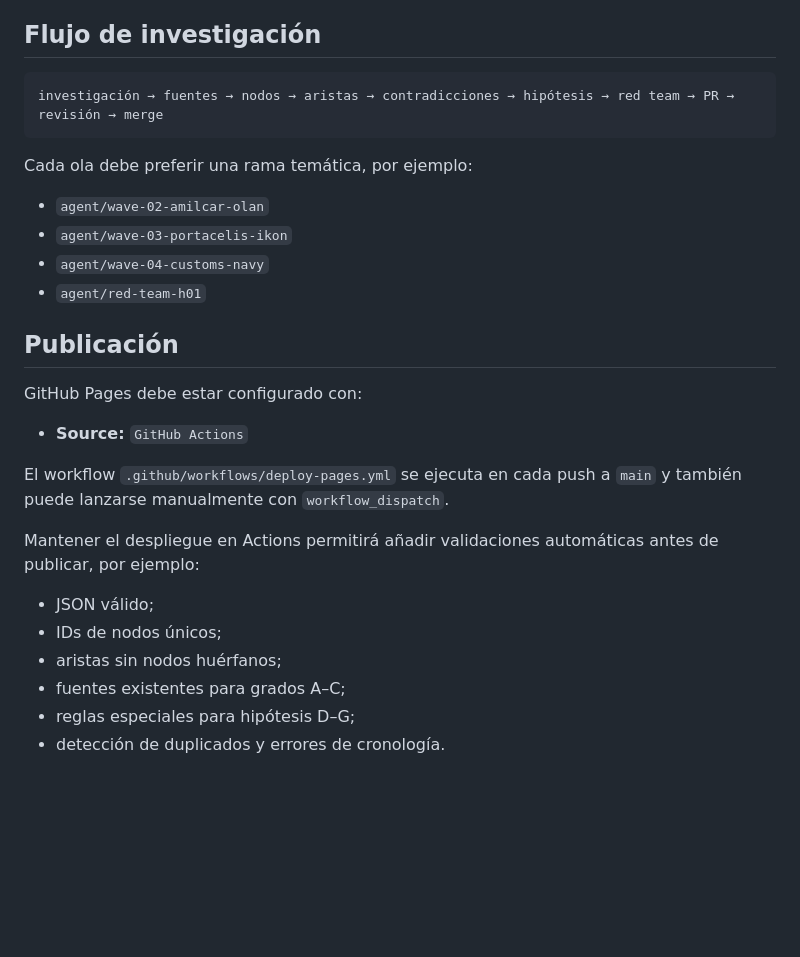
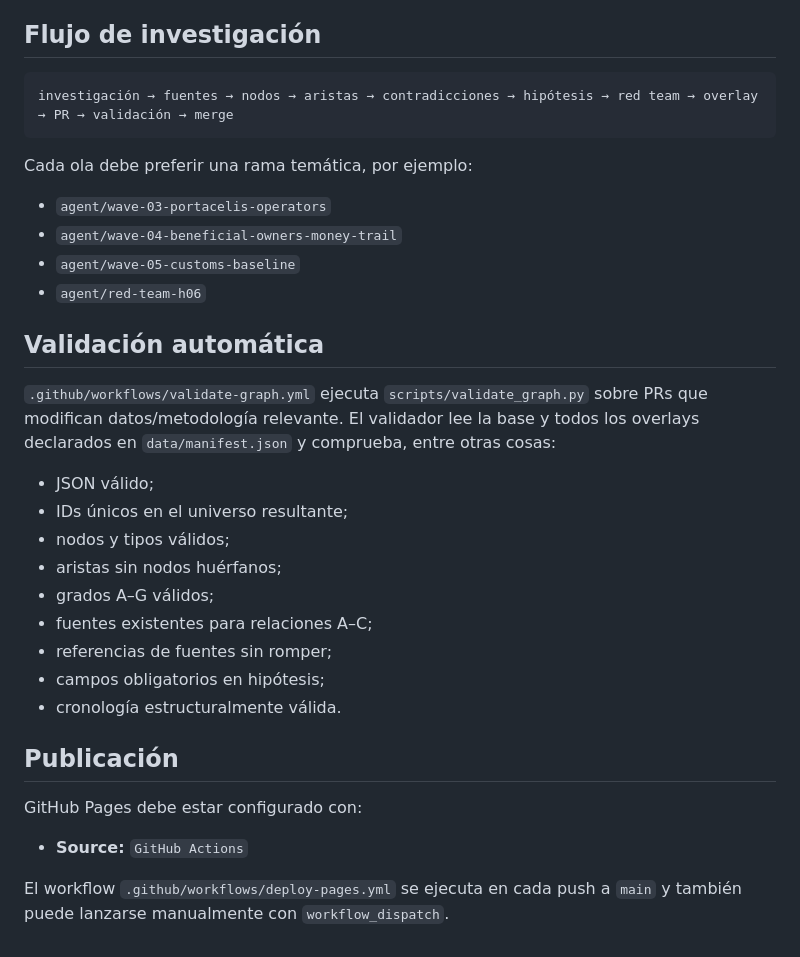
Before and after one commit to GustavoEEG/Diagrama-Inteligencia-Mexico, a Markdown page: README.md, the part around one of its changes. GitHub-like rendering; blank space fills up the shorter version.

````diff
--- a/README.md
+++ b/README.md
@@ -60,15 +73,29 @@ El [`Protocolo Maestro`](docs/PROTOCOLO_MAESTRO.md) gobierna el proyecto complet
 ## Flujo de investigación
 
 ```text
-investigación → fuentes → nodos → aristas → contradicciones → hipótesis → red team → PR → revisión → merge
+investigación → fuentes → nodos → aristas → contradicciones → hipótesis → red team → overlay → PR → validación → merge
 ```
 
 Cada ola debe preferir una rama temática, por ejemplo:
 
-- `agent/wave-02-amilcar-olan`
-- `agent/wave-03-portacelis-ikon`
-- `agent/wave-04-customs-navy`
-- `agent/red-team-h01`
+- `agent/wave-03-portacelis-operators`
+- `agent/wave-04-beneficial-owners-money-trail`
+- `agent/wave-05-customs-baseline`
+- `agent/red-team-h06`
+
+## Validación automática
+
+`.github/workflows/validate-graph.yml` ejecuta `scripts/validate_graph.py` sobre PRs que modifican datos/metodología relevante. El validador lee la base y todos los overlays declarados en `data/manifest.json` y comprueba, entre otras cosas:
+
+- JSON válido;
+- IDs únicos en el universo resultante;
+- nodos y tipos válidos;
+- aristas sin nodos huérfanos;
+- grados A–G válidos;
+- fuentes existentes para relaciones A–C;
+- referencias de fuentes sin romper;
+- campos obligatorios en hipótesis;
+- cronología estructuralmente válida.
 
 ## Publicación
 
@@ -77,12 +104,3 @@ GitHub Pages debe estar configurado con:
 - **Source:** `GitHub Actions`
 
 El workflow `.github/workflows/deploy-pages.yml` se ejecuta en cada push a `main` y también puede lanzarse manualmente con `workflow_dispatch`.
-
-Mantener el despliegue en Actions permitirá añadir validaciones automáticas antes de publicar, por ejemplo:
-
-- JSON válido;
-- IDs de nodos únicos;
-- aristas sin nodos huérfanos;
-- fuentes existentes para grados A–C;
-- reglas especiales para hipótesis D–G;
-- detección de duplicados y errores de cronología.
````
Also changed, not shown: other parts of README.md (+27 -14 lines).
